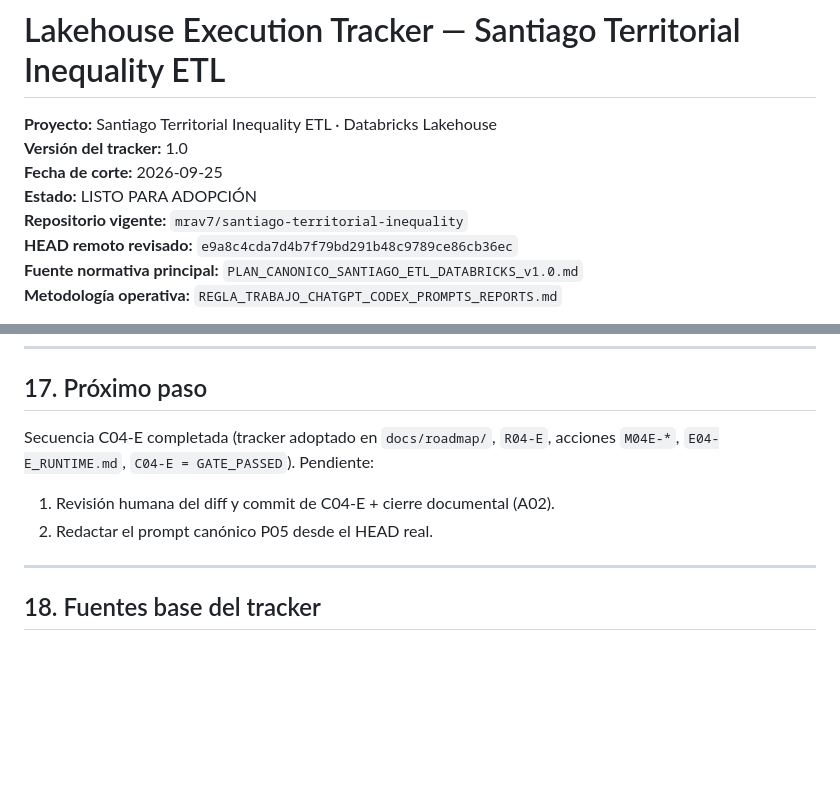
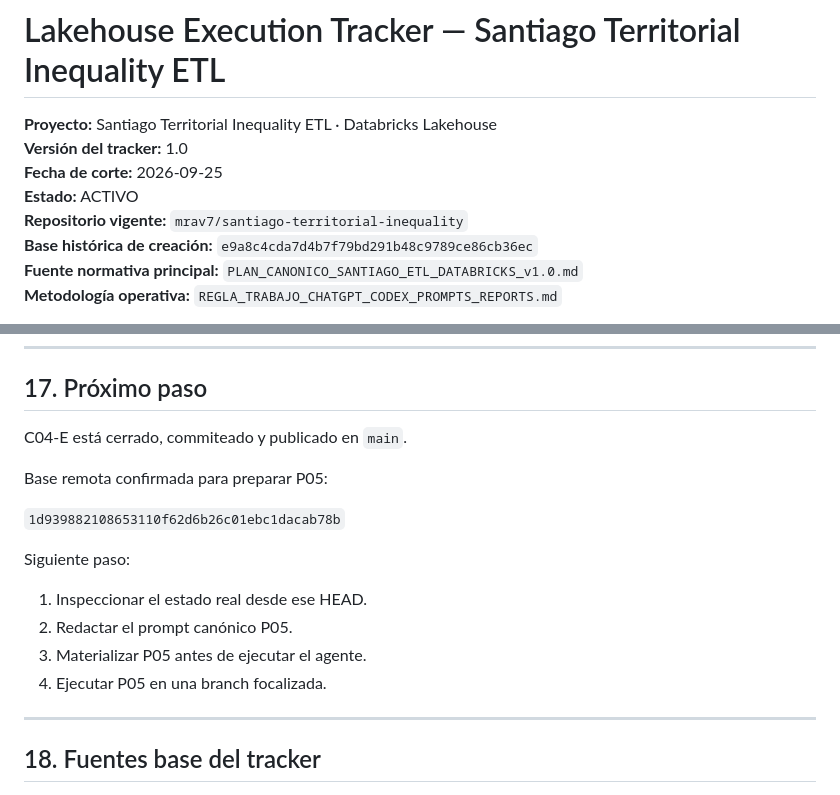
Before and after one commit to mrav7/santiago-territorial-inequality, a Markdown page: docs/roadmap/lakehouse_execution_tracker.md, 2 parts joined by grey strips. Rendered like a GitHub page; blank space fills up the shorter version.

Commit message:
docs: sync tracker after C04-E closure

```diff
--- a/docs/roadmap/lakehouse_execution_tracker.md
+++ b/docs/roadmap/lakehouse_execution_tracker.md
@@ -3,9 +3,9 @@
 **Proyecto:** Santiago Territorial Inequality ETL · Databricks Lakehouse
 **Versión del tracker:** 1.0
 **Fecha de corte:** 2026-09-25
-**Estado:** LISTO PARA ADOPCIÓN
+**Estado:** ACTIVO\
 **Repositorio vigente:** `mrav7/santiago-territorial-inequality`
-**HEAD remoto revisado:** `e9a8c4cda7d4b7f79bd291b48c9789ce86cb36ec`
+**Base histórica de creación:** `e9a8c4cda7d4b7f79bd291b48c9789ce86cb36ec`\
 **Fuente normativa principal:** `PLAN_CANONICO_SANTIAGO_ETL_DATABRICKS_v1.0.md`
 **Metodología operativa:** `REGLA_TRABAJO_CHATGPT_CODEX_PROMPTS_REPORTS.md`
 
@@ -1052,10 +1053,18 @@ No compensar una fase rota agregando una tecnología posterior.
 
 ## 17. Próximo paso
 
-Secuencia C04-E completada (tracker adoptado en `docs/roadmap/`, `R04-E`, acciones `M04E-*`, `E04-E_RUNTIME.md`, `C04-E = GATE_PASSED`). Pendiente:
+C04-E está cerrado, commiteado y publicado en `main`.
 
-1. Revisión humana del diff y commit de C04-E + cierre documental (A02).
-2. Redactar el prompt canónico P05 desde el HEAD real.
+Base remota confirmada para preparar P05:
+
+`1d939882108653110f62d6b26c01ebc1dacab78b`
+
+Siguiente paso:
+
+1. Inspeccionar el estado real desde ese HEAD.
+2. Redactar el prompt canónico P05.
+3. Materializar P05 antes de ejecutar el agente.
+4. Ejecutar P05 en una branch focalizada.
 
 ---
 
```
Also changed, not shown: other parts of docs/roadmap/lakehouse_execution_tracker.md (+2 -1 lines).
